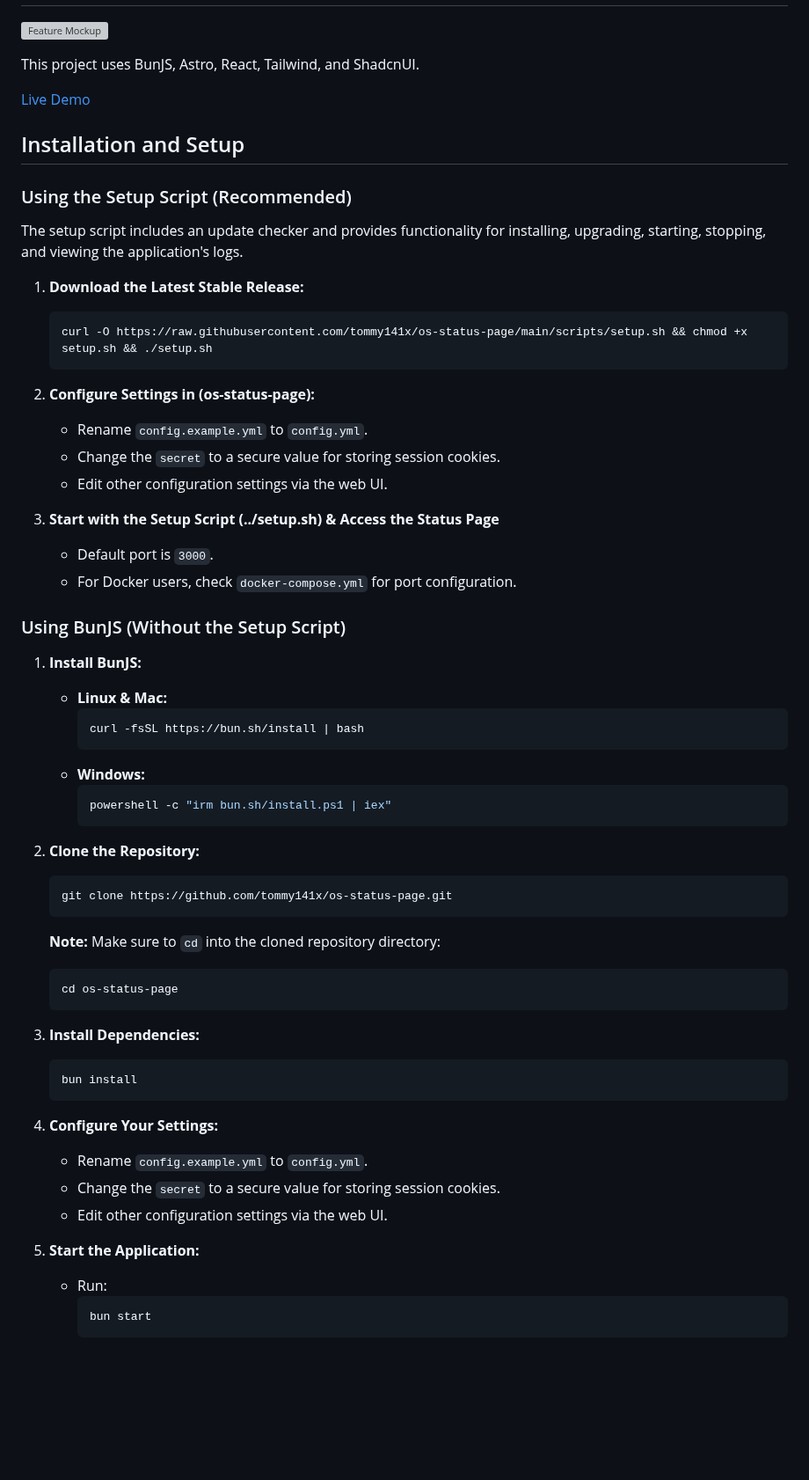
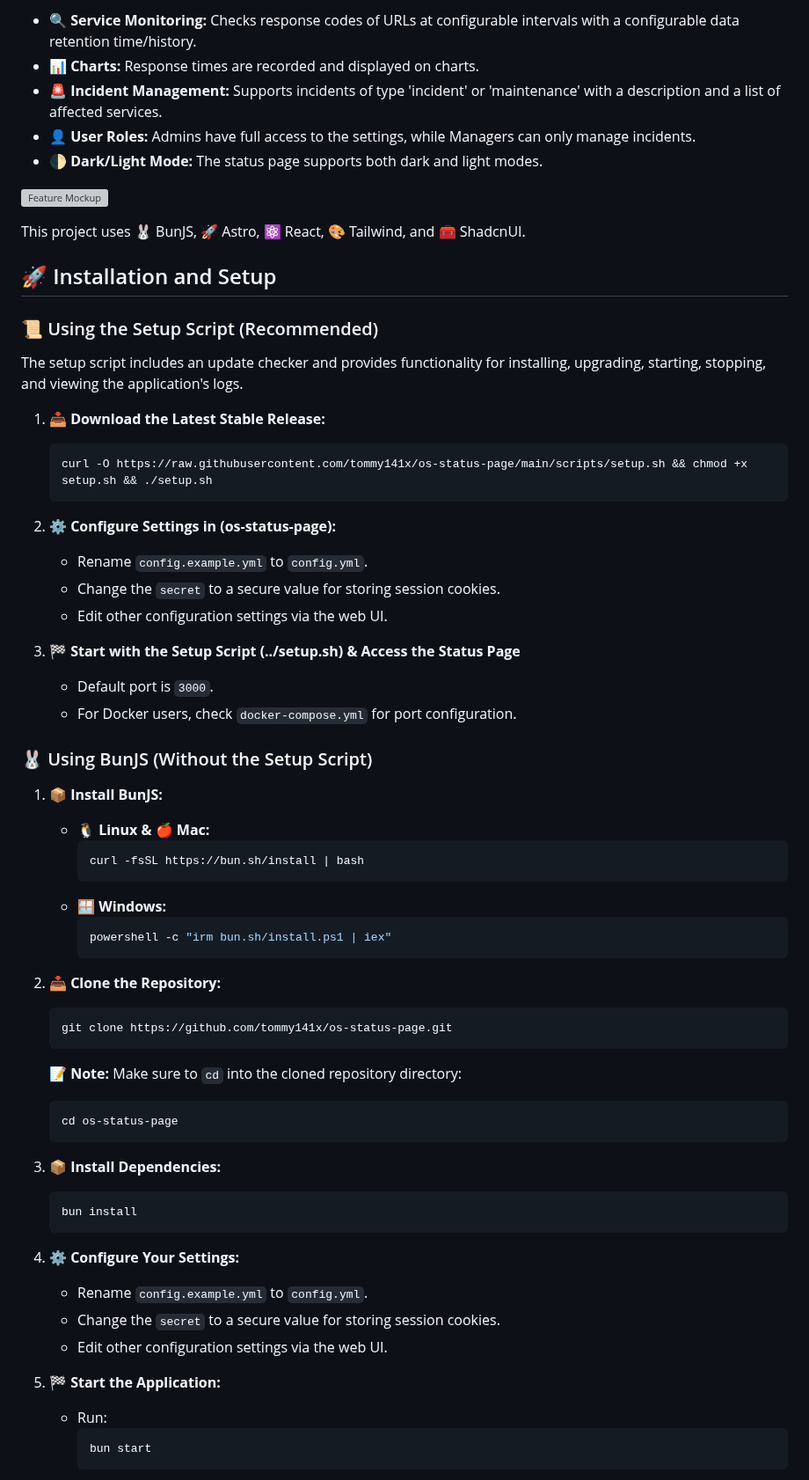
Before and after one commit to tommy141x/os-status-page, a Markdown page: README.md, the part around one of its changes. Shown at 88% size. Rendered like a GitHub page; blank space fills up the shorter version; grey boxes are pictures that could not be loaded.

````diff
--- a/README.md
+++ b/README.md
@@ -2,61 +15,64 @@
+- **🔍 Service Monitoring:** Checks response codes of URLs at configurable intervals with a configurable data retention time/history.
+- **📊 Charts:** Response times are recorded and displayed on charts.
+- **🚨 Incident Management:** Supports incidents of type 'incident' or 'maintenance' with a description and a list of affected services.
+- **👤 User Roles:** Admins have full access to the settings, while Managers can only manage incidents.
+- **🌓 Dark/Light Mode:** The status page supports both dark and light modes.
 
 ![Feature Mockup](https://tommy141x.github.io/os-status-page/hero-image-light.jpeg)
 
-This project uses BunJS, Astro, React, Tailwind, and ShadcnUI.
+This project uses 🐰 BunJS, 🚀 Astro, ⚛️ React, 🎨 Tailwind, and 🧰 ShadcnUI.
 
-[Live Demo](https://status.timmygstudios.com/)
+## 🚀 Installation and Setup
 
-## Installation and Setup
-
-### Using the Setup Script (Recommended)
+### 📜 Using the Setup Script (Recommended)
 The setup script includes an update checker and provides functionality for installing, upgrading, starting, stopping, and viewing the application's logs.
-1. **Download the Latest Stable Release:**
+1. **📥 Download the Latest Stable Release:**
     ```bash
     curl -O https://raw.githubusercontent.com/tommy141x/os-status-page/main/scripts/setup.sh && chmod +x setup.sh && ./setup.sh
     ```
 
-2. **Configure Settings in (os-status-page):**
+2. **⚙️ Configure Settings in (os-status-page):**
    - Rename `config.example.yml` to `config.yml`.
    - Change the `secret` to a secure value for storing session cookies.
    - Edit other configuration settings via the web UI.
 
-3. **Start with the Setup Script (../setup.sh) & Access the Status Page**
+3. **🏁 Start with the Setup Script (../setup.sh) & Access the Status Page**
    - Default port is `3000`.
    - For Docker users, check `docker-compose.yml` for port configuration.
 
-### Using BunJS (Without the Setup Script)
+### 🐰 Using BunJS (Without the Setup Script)
 
-1. **Install BunJS:**
-   - **Linux & Mac:**
+1. **📦 Install BunJS:**
+   - **🐧 Linux & 🍎 Mac:**
      ```bash
      curl -fsSL https://bun.sh/install | bash
      ```
-   - **Windows:**
+   - **🪟 Windows:**
      ```powershell
      powershell -c "irm bun.sh/install.ps1 | iex"
      ```
 
-2. **Clone the Repository:**
+2. **📥 Clone the Repository:**
     ```bash
     git clone https://github.com/tommy141x/os-status-page.git
     ```
 
-    **Note:** Make sure to `cd` into the cloned repository directory:
+    **📝 Note:** Make sure to `cd` into the cloned repository directory:
     ```bash
     cd os-status-page
     ```
 
-3. **Install Dependencies:**
+3. **📦 Install Dependencies:**
     ```bash
     bun install
     ```
 
-4. **Configure Your Settings:**
+4. **⚙️ Configure Your Settings:**
    - Rename `config.example.yml` to `config.yml`.
    - Change the `secret` to a secure value for storing session cookies.
    - Edit other configuration settings via the web UI.
 
-5. **Start the Application:**
+5. **🏁 Start the Application:**
    - Run:
      ```bash
      bun start
````
Also changed, not shown: other parts of README.md (+17 -14 lines).
